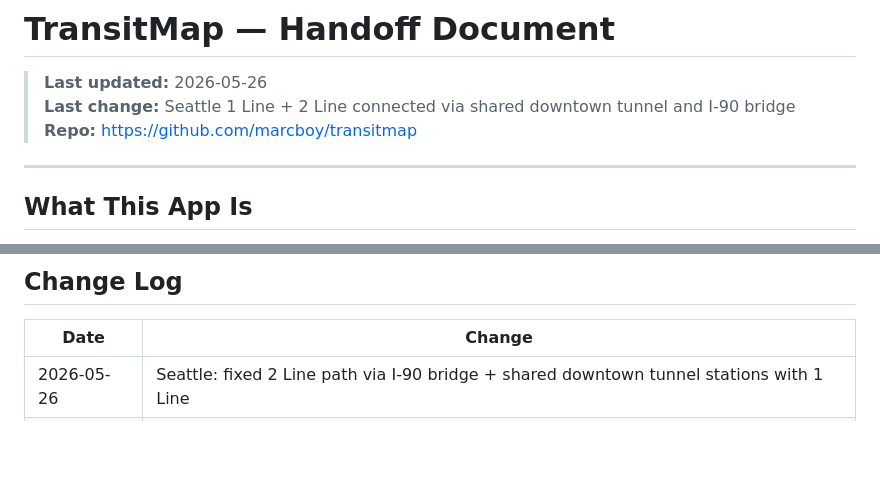
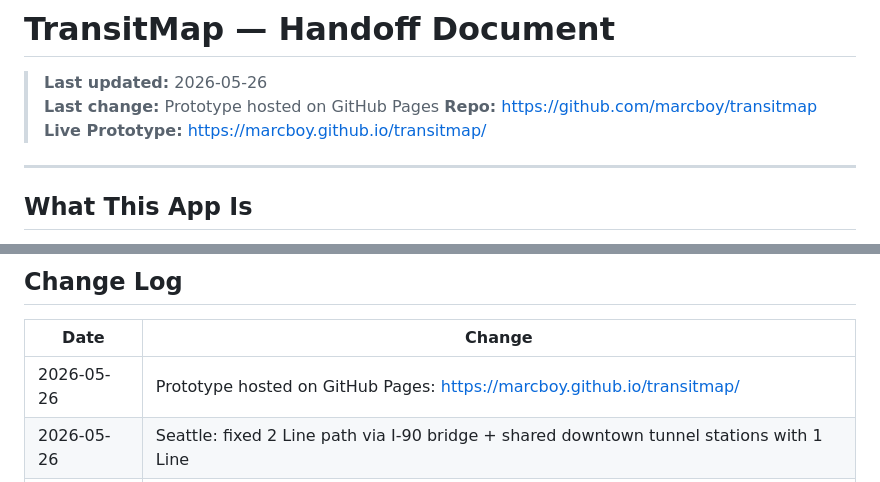
Before and after one commit to marcboy/transitmap, a Markdown page: HANDOFF.md, 2 parts joined by grey strips. GitHub-like rendering; blank space fills up the shorter version.

Commit message:
Handoff: add live prototype URL

```diff
--- a/HANDOFF.md
+++ b/HANDOFF.md
@@ -1,8 +1,9 @@
 # TransitMap — Handoff Document
 
 > **Last updated:** 2026-05-26
-> **Last change:** Seattle 1 Line + 2 Line connected via shared downtown tunnel and I-90 bridge
+> **Last change:** Prototype hosted on GitHub Pages
 > **Repo:** https://github.com/marcboy/transitmap
+> **Live Prototype:** https://marcboy.github.io/transitmap/
 
 ---
 
@@ -207,6 +208,7 @@ Open `prototype/transitmap-prototype.html` in any browser.
 
 | Date | Change |
 |---|---|
+| 2026-05-26 | Prototype hosted on GitHub Pages: https://marcboy.github.io/transitmap/ |
 | 2026-05-26 | Seattle: fixed 2 Line path via I-90 bridge + shared downtown tunnel stations with 1 Line | |
 | 2026-05-26 | Removed Cloudflare dependency — direct feed fetching on-device |
 | 2026-05-26 | Added `Config/CityConfig.swift` — all city config on-device |
```
